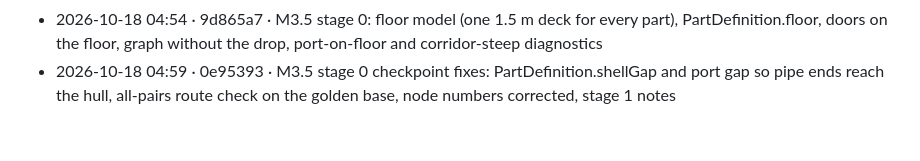
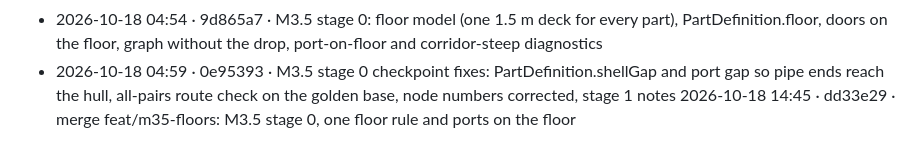
Before and after one commit to sigman78/regolith, a Markdown page: docs/worklog.md, the part around the change. Drawn GitHub-style.

Commit message:
docs: worklog line for the merge

```diff
--- a/docs/worklog.md
+++ b/docs/worklog.md
@@ -92,3 +92,4 @@ Format: `YYYY-MM-DD HH:MM · commit · what` (local time, UTC-7). Times are when
 - 2026-10-18 04:47 · ed17d08 · Merged docs/human-scale (M3.5 proposal and decisions) into main and pushed
 - 2026-10-18 04:54 · 9d865a7 · M3.5 stage 0: floor model (one 1.5 m deck for every part), PartDefinition.floor, doors on the floor, graph without the drop, port-on-floor and corridor-steep diagnostics
 - 2026-10-18 04:59 · 0e95393 · M3.5 stage 0 checkpoint fixes: PartDefinition.shellGap and port gap so pipe ends reach the hull, all-pairs route check on the golden base, node numbers corrected, stage 1 notes
+2026-10-18 14:45 · dd33e29 · merge feat/m35-floors: M3.5 stage 0, one floor rule and ports on the floor
```
